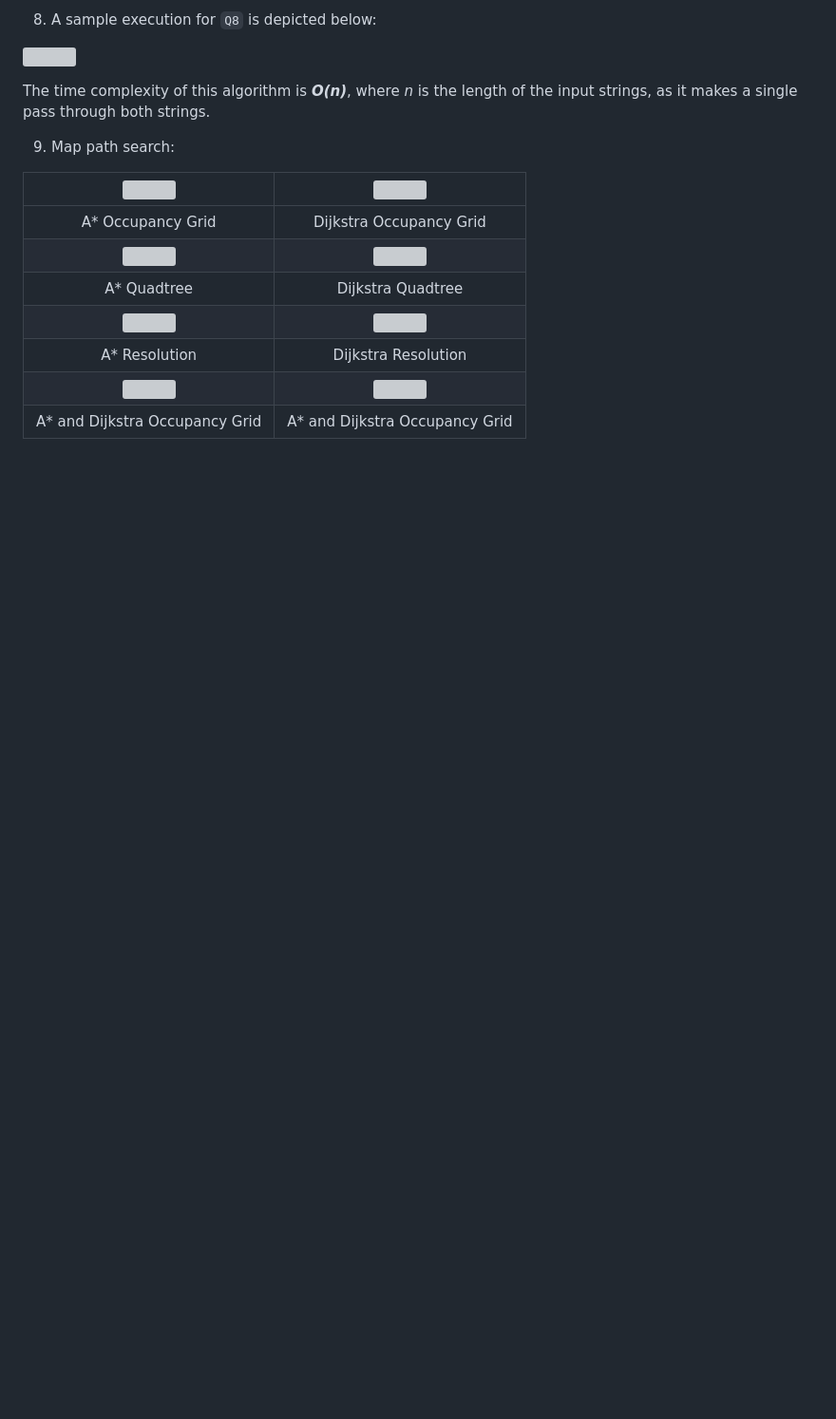
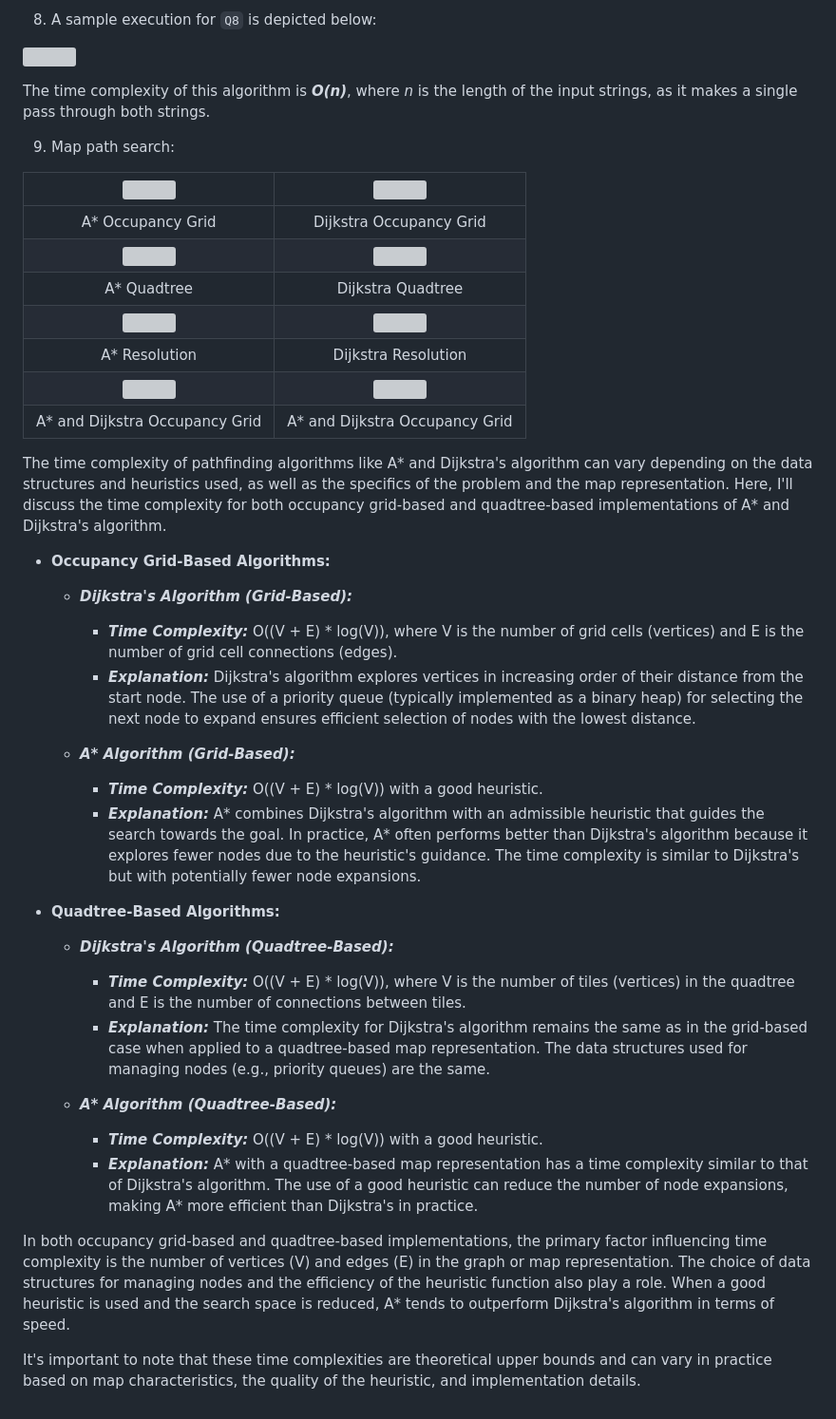
Before and after one commit to Tinker-Twins/Computing-and-Simulation-for-Autonomy, a Markdown page: HW3/Tanmay/README.md, the part around the change. Shown at 95% size. GitHub-like rendering; blank space fills up the shorter version; grey boxes are pictures that could not be loaded.

```diff
--- a/HW3/Tanmay/README.md
+++ b/HW3/Tanmay/README.md
@@ -172,3 +172,27 @@ The time complexity of this algorithm is ***O(n)***, where *n* is the length of
 | A* Resolution | Dijkstra Resolution |
 | ![](map-path-search/Q9c_2a.png) | ![](map-path-search/Q9c_2b.png) |
 | A* and Dijkstra Occupancy Grid | A* and Dijkstra Occupancy Grid |
+
+The time complexity of pathfinding algorithms like A* and Dijkstra's algorithm can vary depending on the data structures and heuristics used, as well as the specifics of the problem and the map representation. Here, I'll discuss the time complexity for both occupancy grid-based and quadtree-based implementations of A* and Dijkstra's algorithm.
+
+- **Occupancy Grid-Based Algorithms:**
+  - ***Dijkstra's Algorithm (Grid-Based):***
+    - ***Time Complexity:*** O((V + E) * log(V)), where V is the number of grid cells (vertices) and E is the number of grid cell connections (edges).
+    - ***Explanation:*** Dijkstra's algorithm explores vertices in increasing order of their distance from the start node. The use of a priority queue (typically implemented as a binary heap) for selecting the next node to expand ensures efficient selection of nodes with the lowest distance.
+
+  - ***A\* Algorithm (Grid-Based):***
+    - ***Time Complexity:*** O((V + E) * log(V)) with a good heuristic.
+    - ***Explanation:*** A* combines Dijkstra's algorithm with an admissible heuristic that guides the search towards the goal. In practice, A* often performs better than Dijkstra's algorithm because it explores fewer nodes due to the heuristic's guidance. The time complexity is similar to Dijkstra's but with potentially fewer node expansions.
+
+- **Quadtree-Based Algorithms:**
+  - ***Dijkstra's Algorithm (Quadtree-Based):***
+    - ***Time Complexity:*** O((V + E) * log(V)), where V is the number of tiles (vertices) in the quadtree and E is the number of connections between tiles.
+    - ***Explanation:*** The time complexity for Dijkstra's algorithm remains the same as in the grid-based case when applied to a quadtree-based map representation. The data structures used for managing nodes (e.g., priority queues) are the same.
+
+  - ***A\* Algorithm (Quadtree-Based):***
+    - ***Time Complexity:*** O((V + E) * log(V)) with a good heuristic.
+    - ***Explanation:*** A* with a quadtree-based map representation has a time complexity similar to that of Dijkstra's algorithm. The use of a good heuristic can reduce the number of node expansions, making A* more efficient than Dijkstra's in practice.
+
+In both occupancy grid-based and quadtree-based implementations, the primary factor influencing time complexity is the number of vertices (V) and edges (E) in the graph or map representation. The choice of data structures for managing nodes and the efficiency of the heuristic function also play a role. When a good heuristic is used and the search space is reduced, A* tends to outperform Dijkstra's algorithm in terms of speed.
+
+It's important to note that these time complexities are theoretical upper bounds and can vary in practice based on map characteristics, the quality of the heuristic, and implementation details.
```
